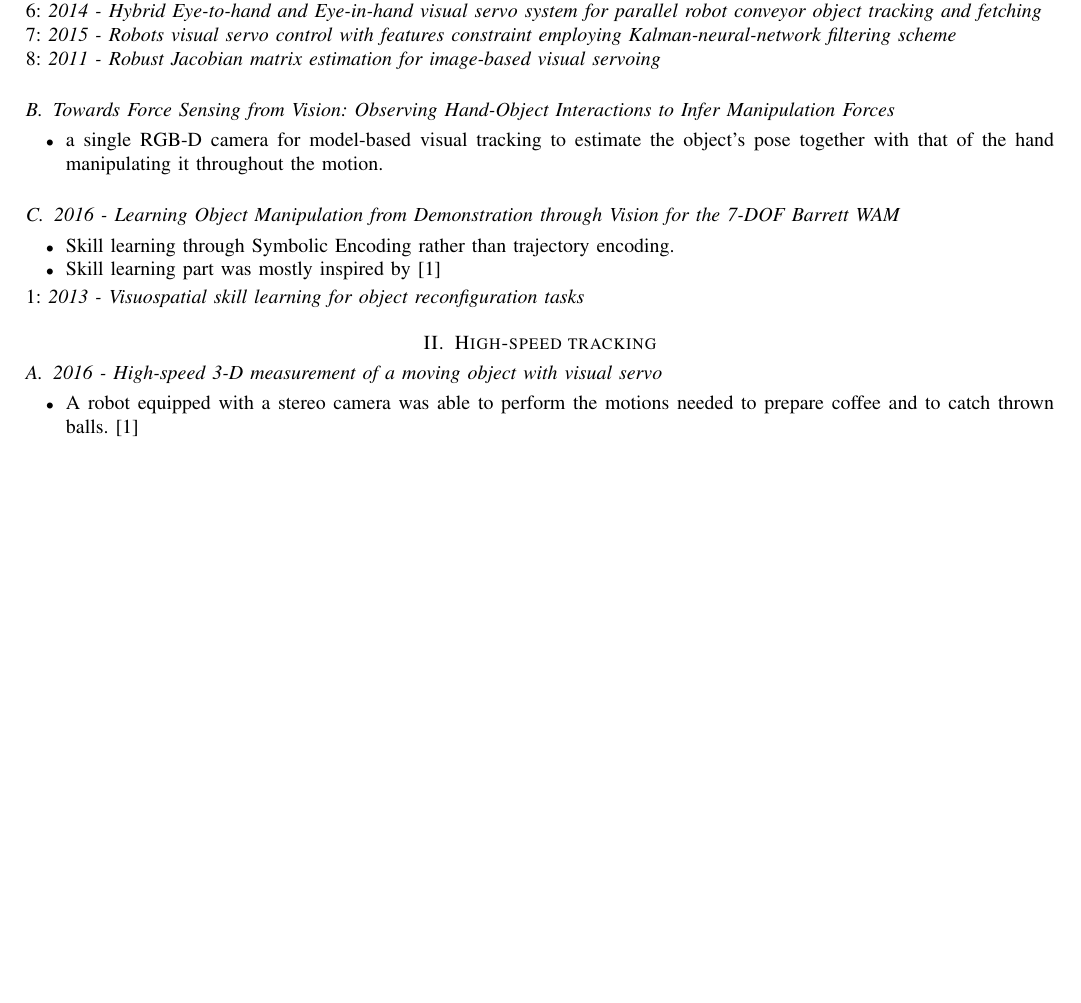
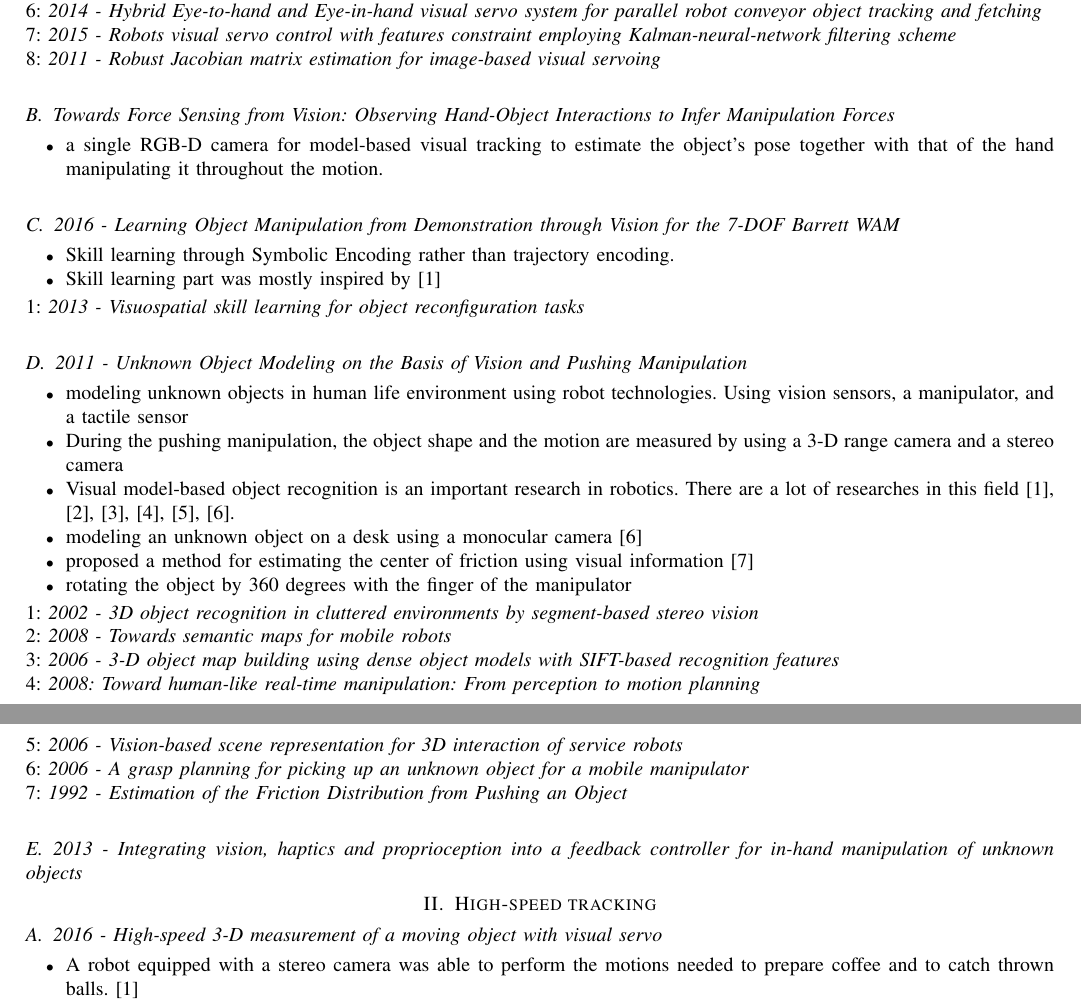
Before and after one commit to er-sh/visionBasedManipulation, a LaTeX paper (vision.tex, which reads sections/Erfan.tex): part of page 1 of 4 before the commit and two parts of pages 1 and 2 of 4 after it, the two joined at a grey line, cut so that both start at the same text, the shorter picture padded with empty space. Compiled offline with pdfLaTeX.

Commit message:
more stuff added

```diff
--- a/sections/Erfan.tex
+++ b/sections/Erfan.tex
@@ -40,6 +40,31 @@ of the hand manipulating it throughout the motion.
 \end{itemize}
 1: \textit{2013 - Visuospatial skill learning for object reconfiguration
 tasks}
+
+
+\subsection{2011 - Unknown Object Modeling on the Basis of Vision and Pushing Manipulation}
+\begin{itemize}
+\item modeling unknown objects in human life environment using robot technologies. Using vision sensors, a manipulator, and a tactile sensor
+\item During the pushing manipulation, the object shape and the motion are measured by using a 3-D range camera and a stereo camera
+\item Visual model-based object recognition is an important research in robotics. There are a lot of researches in this field [1], [2], [3], [4], [5], [6].
+\item modeling an unknown object on a desk using
+a monocular camera [6]
+\item proposed a method for estimating the center of friction using visual information [7]
+\item  rotating the
+object by 360 degrees with the finger of the manipulator
+\end{itemize}
+1: \textit{2002 -  3D object recognition in cluttered
+environments by segment-based stereo vision} \\
+2: \textit{2008 - Towards semantic maps for mobile robots} \\
+3: \textit{2006 - 3-D object map building using dense object models with SIFT-based recognition features} \\
+4: \textit{2008: Toward human-like real-time manipulation: From perception to motion planning} \\
+5: \textit{2006 - Vision-based scene representation for 3D interaction of service robots} \\
+6: \textit{2006 - A grasp planning for picking
+up an unknown object for a mobile manipulator} \\
+7: \textit{1992 - Estimation of the Friction Distribution
+from Pushing an Object}
+
+\subsection{2013 - Integrating vision, haptics and proprioception into a feedback controller for in-hand manipulation of unknown objects}
 
 \section{High-speed tracking}
 \subsection{2016 - High-speed 3-D measurement of a moving object with visual servo}
```
Also changed, not shown: sections/Erfan.tex (20 more changed lines).
